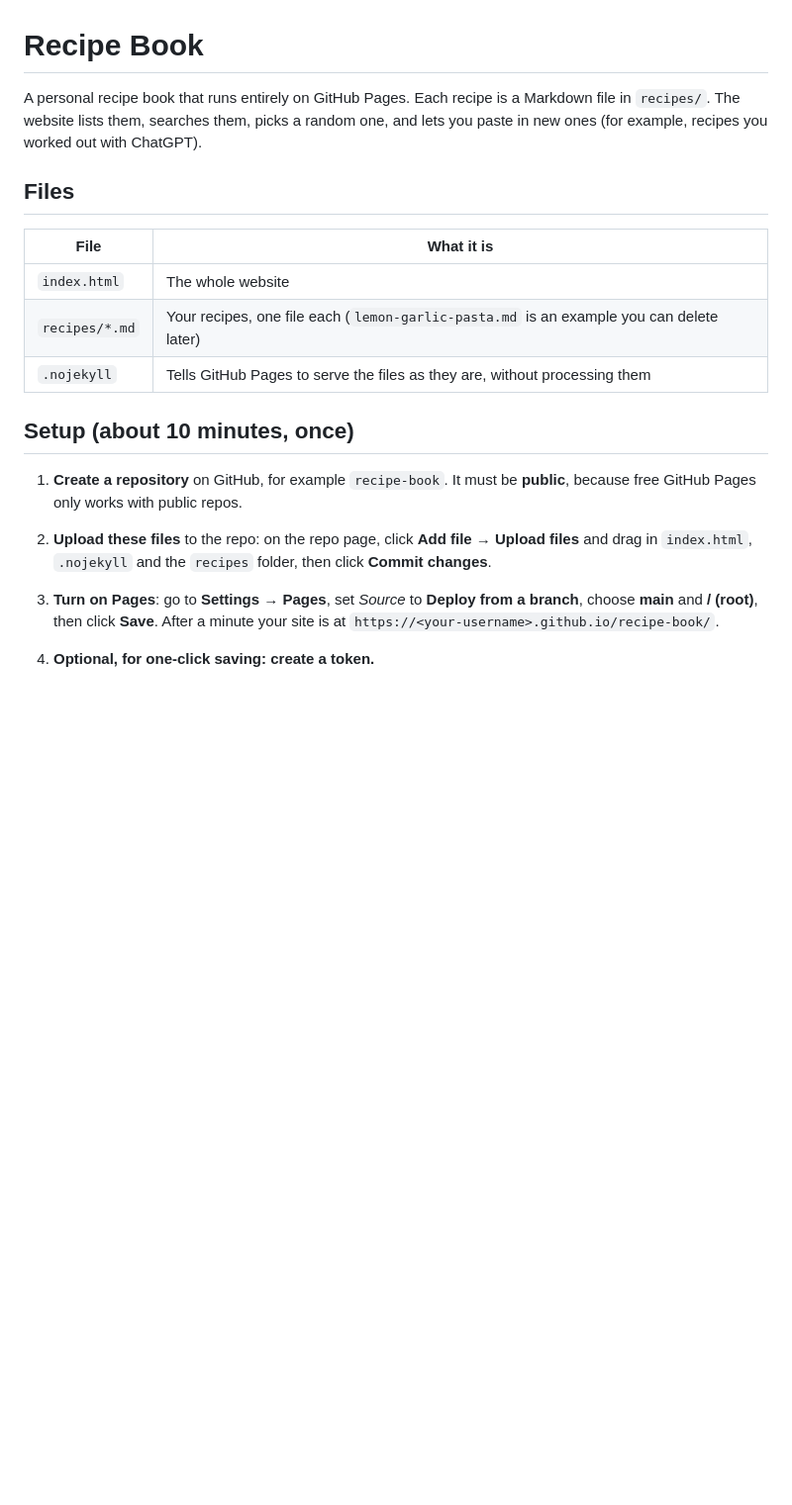
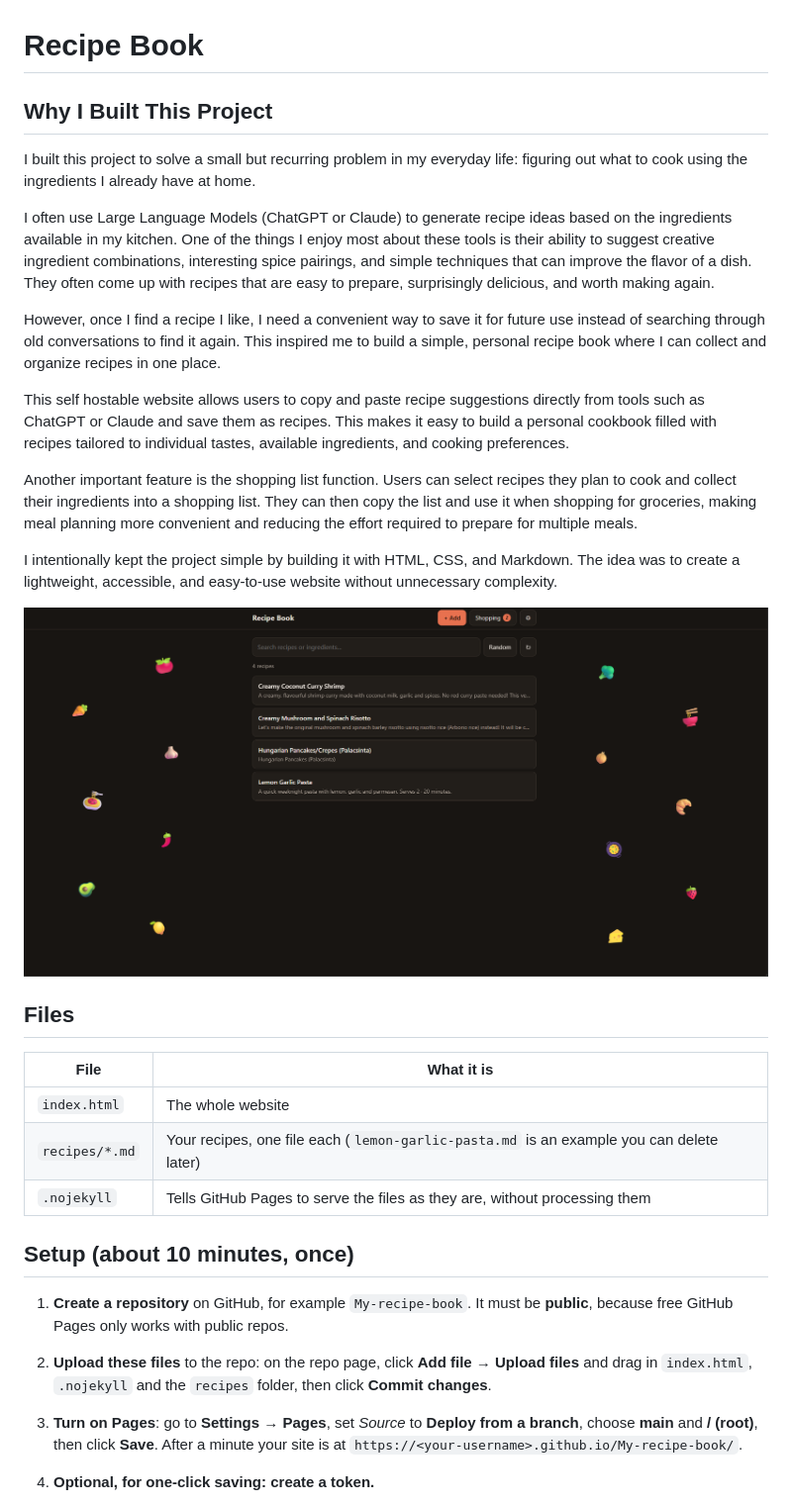
Before and after one commit to kvsznmate/recipe-book, a Markdown page: README.md, the part around the change. Shown: that part at 99% size. Drawn GitHub-style; pictures changed too: desktopscr.png (added); blank space fills up the shorter version.

Commit message:
Expand README project overview
Add the project's motivation, recipe-saving and shopping-list features, and a desktop screenshot. Update the GitHub Pages setup example to use `My-recipe-book`.

```diff
--- a/README.md
+++ b/README.md
@@ -1,8 +1,21 @@
 # Recipe Book
 
-A personal recipe book that runs entirely on GitHub Pages. Each recipe is a Markdown file in `recipes/`.
-The website lists them, searches them, picks a random one, and lets you paste in new ones (for example,
-recipes you worked out with ChatGPT).
+## Why I Built This Project
+
+I built this project to solve a small but recurring problem in my everyday life: figuring out what to cook using the ingredients I already have at home.
+
+I often use Large Language Models (ChatGPT or Claude) to generate recipe ideas based on the ingredients available in my kitchen. One of the things I enjoy most about these tools is their ability to suggest creative ingredient combinations, interesting spice pairings, and simple techniques that can improve the flavor of a dish. They often come up with recipes that are easy to prepare, surprisingly delicious, and worth making again.
+
+However, once I find a recipe I like, I need a convenient way to save it for future use instead of searching through old conversations to find it again. This inspired me to build a simple, personal recipe book where I can collect and organize recipes in one place.
+
+This self hostable website allows users to copy and paste recipe suggestions directly from tools such as ChatGPT or Claude and save them as recipes. This makes it easy to build a personal cookbook filled with recipes tailored to individual tastes, available ingredients, and cooking preferences.
+
+Another important feature is the shopping list function. Users can select recipes they plan to cook and collect their ingredients into a shopping list. They can then copy the list and use it when shopping for groceries, making meal planning more convenient and reducing the effort required to prepare for multiple meals.
+
+I intentionally kept the project simple by building it with HTML, CSS, and Markdown. The idea was to create a lightweight, accessible, and easy-to-use website without unnecessary complexity.
+
+
+![Desktop screensht](desktopscr.png)
 
 ## Files
 
@@ -14,13 +27,13 @@ recipes you worked out with ChatGPT).
 
 ## Setup (about 10 minutes, once)
 
-1. **Create a repository** on GitHub, for example `recipe-book`. It must be **public**, because free
+1. **Create a repository** on GitHub, for example `My-recipe-book`. It must be **public**, because free
    GitHub Pages only works with public repos.
 2. **Upload these files** to the repo: on the repo page, click **Add file → Upload files** and drag in
    `index.html`, `.nojekyll` and the `recipes` folder, then click **Commit changes**.
 3. **Turn on Pages**: go to **Settings → Pages**, set *Source* to **Deploy from a branch**, choose
    **main** and **/ (root)**, then click **Save**. After a minute your site is at
-   `https://<your-username>.github.io/recipe-book/`.
+   `https://<your-username>.github.io/My-recipe-book/`.
 4. **Optional, for one-click saving: create a token.**
    - Go to <https://github.com/settings/personal-access-tokens/new>.
    - Give it a name and an expiration. You'll need a new one when it expires.
```
